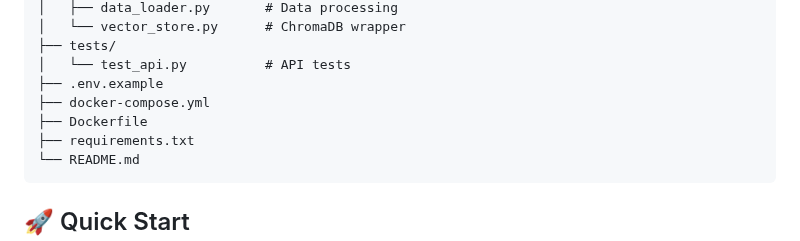
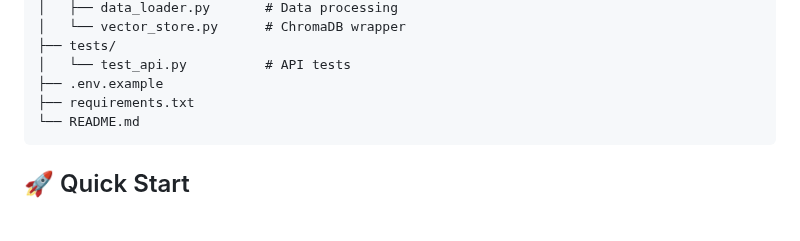
Before and after one commit to Endeavourz678/mental-health-chatbot, a Markdown page: README.md, the part around the change. Drawn GitHub-style; blank space fills up the shorter version.

````diff
--- a/README.md
+++ b/README.md
@@ -35,8 +35,6 @@ mental-health-chatbot/
 ├── tests/
 │   └── test_api.py          # API tests
 ├── .env.example
-├── docker-compose.yml
-├── Dockerfile
 ├── requirements.txt
 └── README.md
 ```
````
